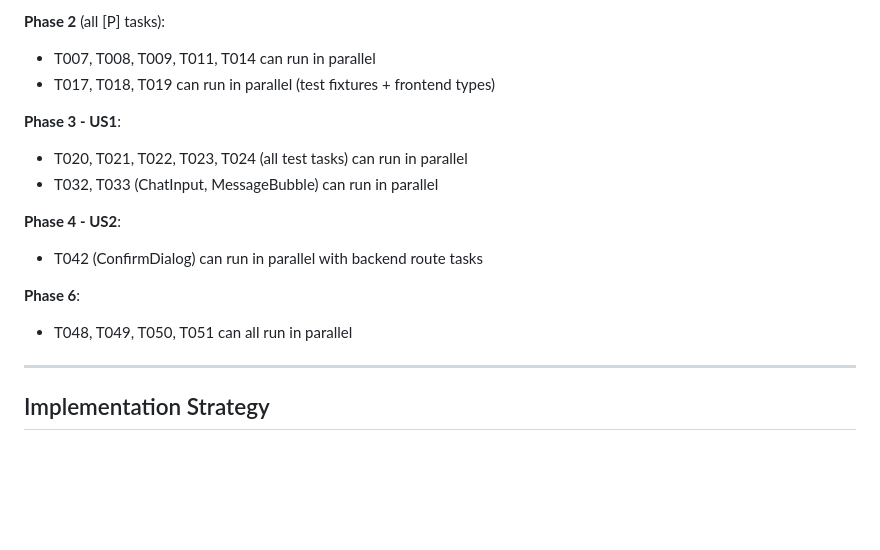
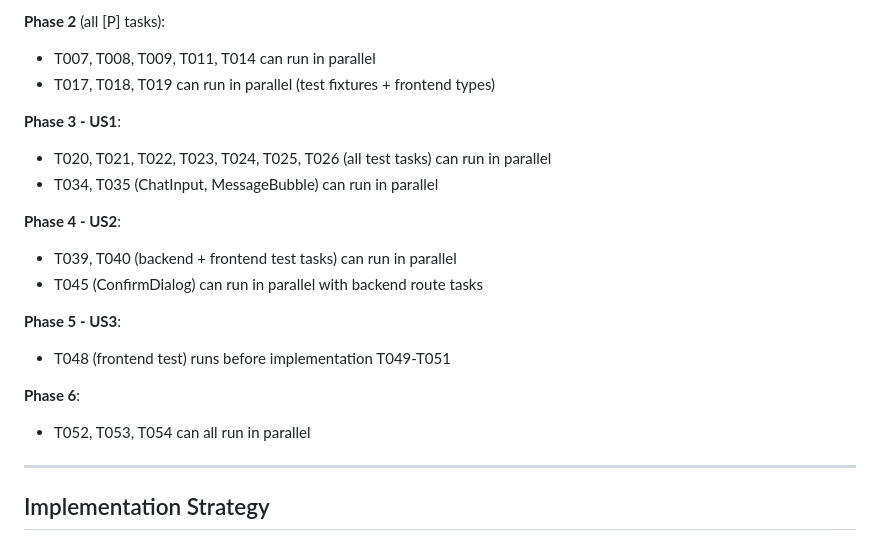
Before and after one commit to luismoriguerra/langgraph-chatgpt-app, a Markdown page: specs/001-chatgpt-app/tasks.md, the part around one of its changes. GitHub-like rendering; blank space fills up the shorter version.

```diff
--- a/specs/001-chatgpt-app/tasks.md
+++ b/specs/001-chatgpt-app/tasks.md
@@ -177,14 +196,18 @@
 - T017, T018, T019 can run in parallel (test fixtures + frontend types)
 
 **Phase 3 - US1**:
-- T020, T021, T022, T023, T024 (all test tasks) can run in parallel
-- T032, T033 (ChatInput, MessageBubble) can run in parallel
+- T020, T021, T022, T023, T024, T025, T026 (all test tasks) can run in parallel
+- T034, T035 (ChatInput, MessageBubble) can run in parallel
 
 **Phase 4 - US2**:
-- T042 (ConfirmDialog) can run in parallel with backend route tasks
+- T039, T040 (backend + frontend test tasks) can run in parallel
+- T045 (ConfirmDialog) can run in parallel with backend route tasks
+
+**Phase 5 - US3**:
+- T048 (frontend test) runs before implementation T049-T051
 
 **Phase 6**:
-- T048, T049, T050, T051 can all run in parallel
+- T052, T053, T054 can all run in parallel
 
 ---
 
```
Also changed, not shown: other parts of specs/001-chatgpt-app/tasks.md (+49 -30 lines), specs/001-chatgpt-app/spec.md (+6 -6 lines).
